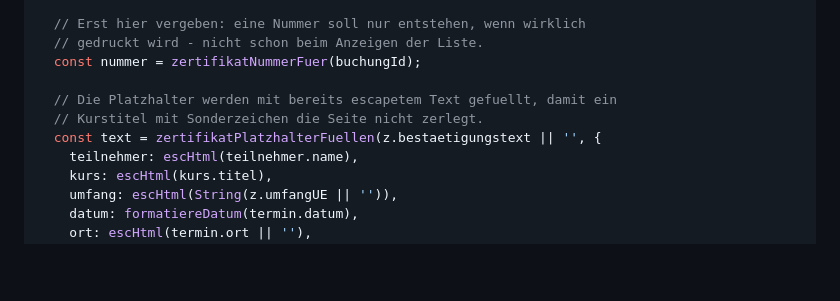
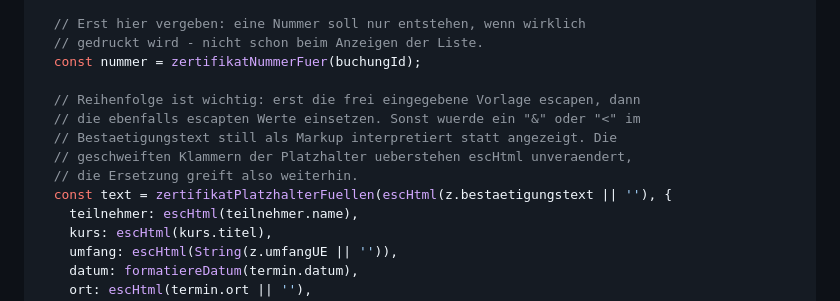
Before and after one commit to R-Dreiling/schulungsplaner, a Markdown page: Design/implementation-plan-v3-phase2.md, the part around the change. Rendered like a GitHub page; blank space fills up the shorter version.

Commit message:
docs: Plan-Korrektur - Bestaetigungstext vor der Platzhalter-Ersetzung escapen

```diff
--- a/Design/implementation-plan-v3-phase2.md
+++ b/Design/implementation-plan-v3-phase2.md
@@ -780,9 +780,12 @@ function zertifikatHtml(buchungId) {
   // gedruckt wird - nicht schon beim Anzeigen der Liste.
   const nummer = zertifikatNummerFuer(buchungId);
 
-  // Die Platzhalter werden mit bereits escapetem Text gefuellt, damit ein
-  // Kurstitel mit Sonderzeichen die Seite nicht zerlegt.
-  const text = zertifikatPlatzhalterFuellen(z.bestaetigungstext || '', {
+  // Reihenfolge ist wichtig: erst die frei eingegebene Vorlage escapen, dann
+  // die ebenfalls escapten Werte einsetzen. Sonst wuerde ein "&" oder "<" im
+  // Bestaetigungstext still als Markup interpretiert statt angezeigt. Die
+  // geschweiften Klammern der Platzhalter ueberstehen escHtml unveraendert,
+  // die Ersetzung greift also weiterhin.
+  const text = zertifikatPlatzhalterFuellen(escHtml(z.bestaetigungstext || ''), {
     teilnehmer: escHtml(teilnehmer.name),
     kurs: escHtml(kurs.titel),
     umfang: escHtml(String(z.umfangUE || '')),
```
